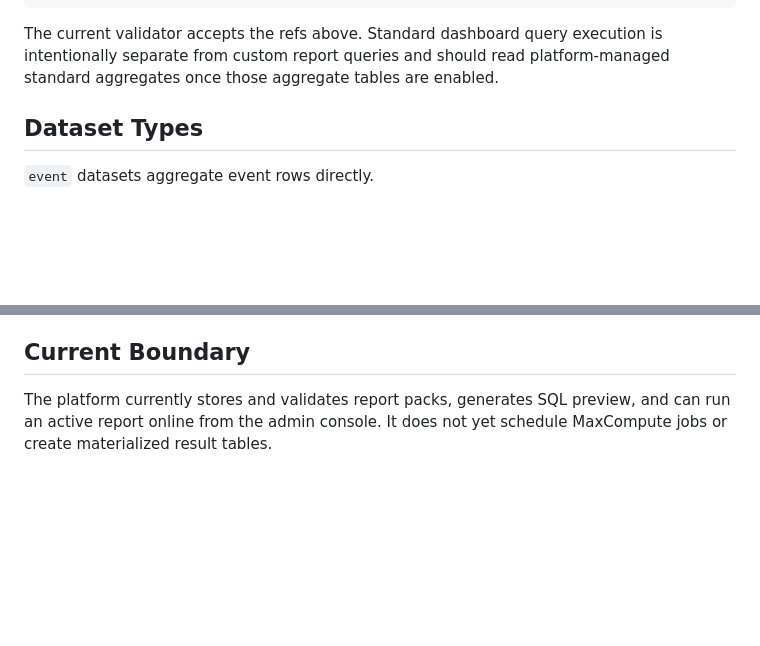
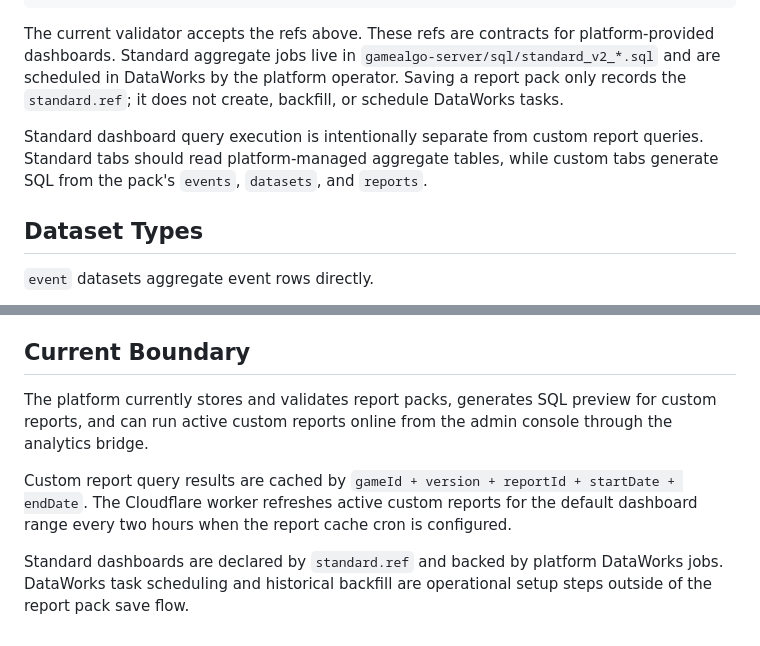
Before and after one commit to sunyuhao-code/GameAlgoClient, a Markdown page: docs/report-packs.md, 2 parts joined by grey strips. GitHub-like rendering; blank space fills up the shorter version.

Commit message:
Update report pack docs for standard dashboards

````diff
--- a/docs/report-packs.md
+++ b/docs/report-packs.md
@@ -292,7 +292,9 @@ Recommended standard event payload fields:
 }
 ```
 
-The current validator accepts the refs above. Standard dashboard query execution is intentionally separate from custom report queries and should read platform-managed standard aggregates once those aggregate tables are enabled.
+The current validator accepts the refs above. These refs are contracts for platform-provided dashboards. Standard aggregate jobs live in `gamealgo-server/sql/standard_v2_*.sql` and are scheduled in DataWorks by the platform operator. Saving a report pack only records the `standard.ref`; it does not create, backfill, or schedule DataWorks tasks.
+
+Standard dashboard query execution is intentionally separate from custom report queries. Standard tabs should read platform-managed aggregate tables, while custom tabs generate SQL from the pack's `events`, `datasets`, and `reports`.
 
 ## Dataset Types
 
@@ -399,4 +401,8 @@ Server-side local validators should use `validateReportPackForSave(content, vers
 
 ## Current Boundary
 
-The platform currently stores and validates report packs, generates SQL preview, and can run an active report online from the admin console. It does not yet schedule MaxCompute jobs or create materialized result tables.
+The platform currently stores and validates report packs, generates SQL preview for custom reports, and can run active custom reports online from the admin console through the analytics bridge.
+
+Custom report query results are cached by `gameId + version + reportId + startDate + endDate`. The Cloudflare worker refreshes active custom reports for the default dashboard range every two hours when the report cache cron is configured.
+
+Standard dashboards are declared by `standard.ref` and backed by platform DataWorks jobs. DataWorks task scheduling and historical backfill are operational setup steps outside of the report pack save flow.
````
